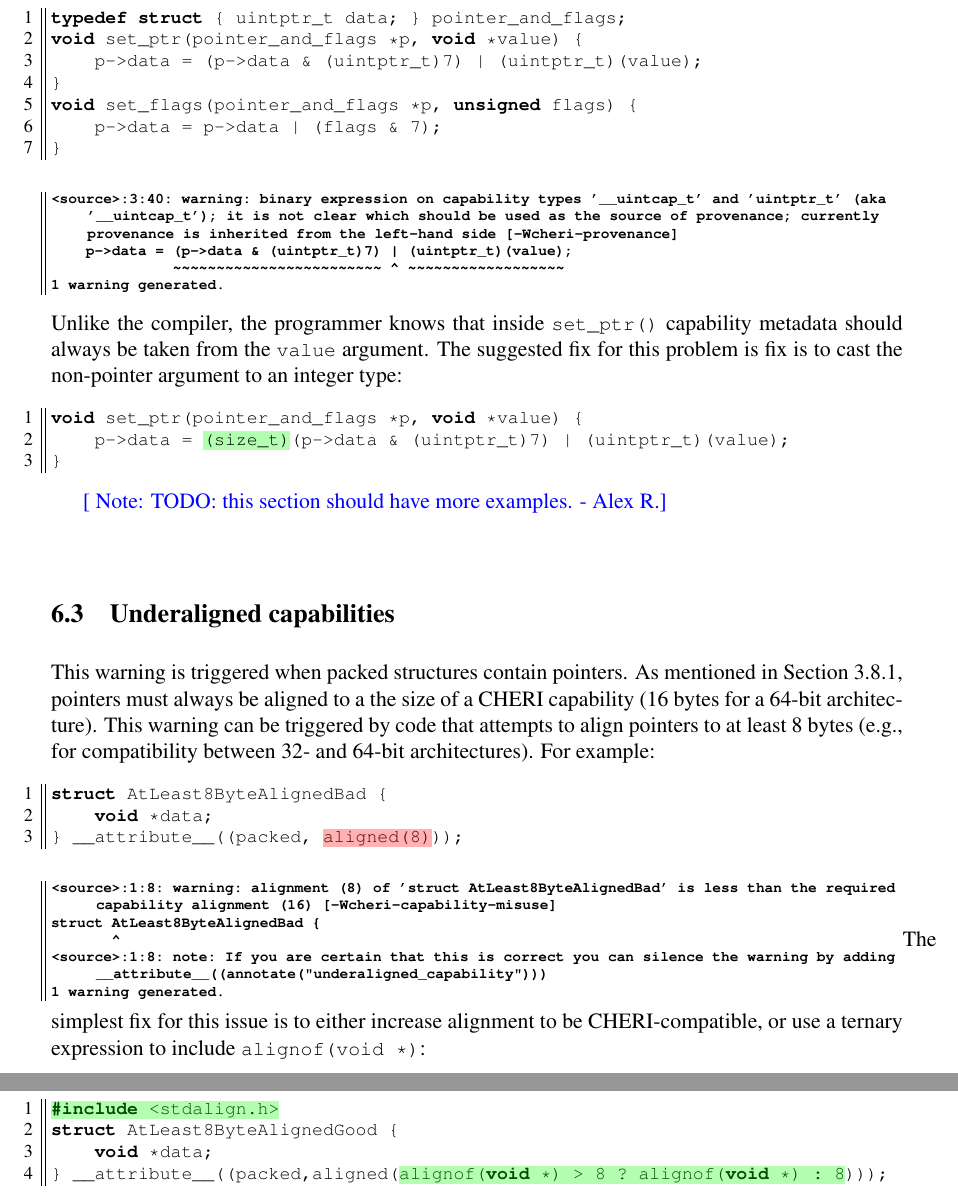
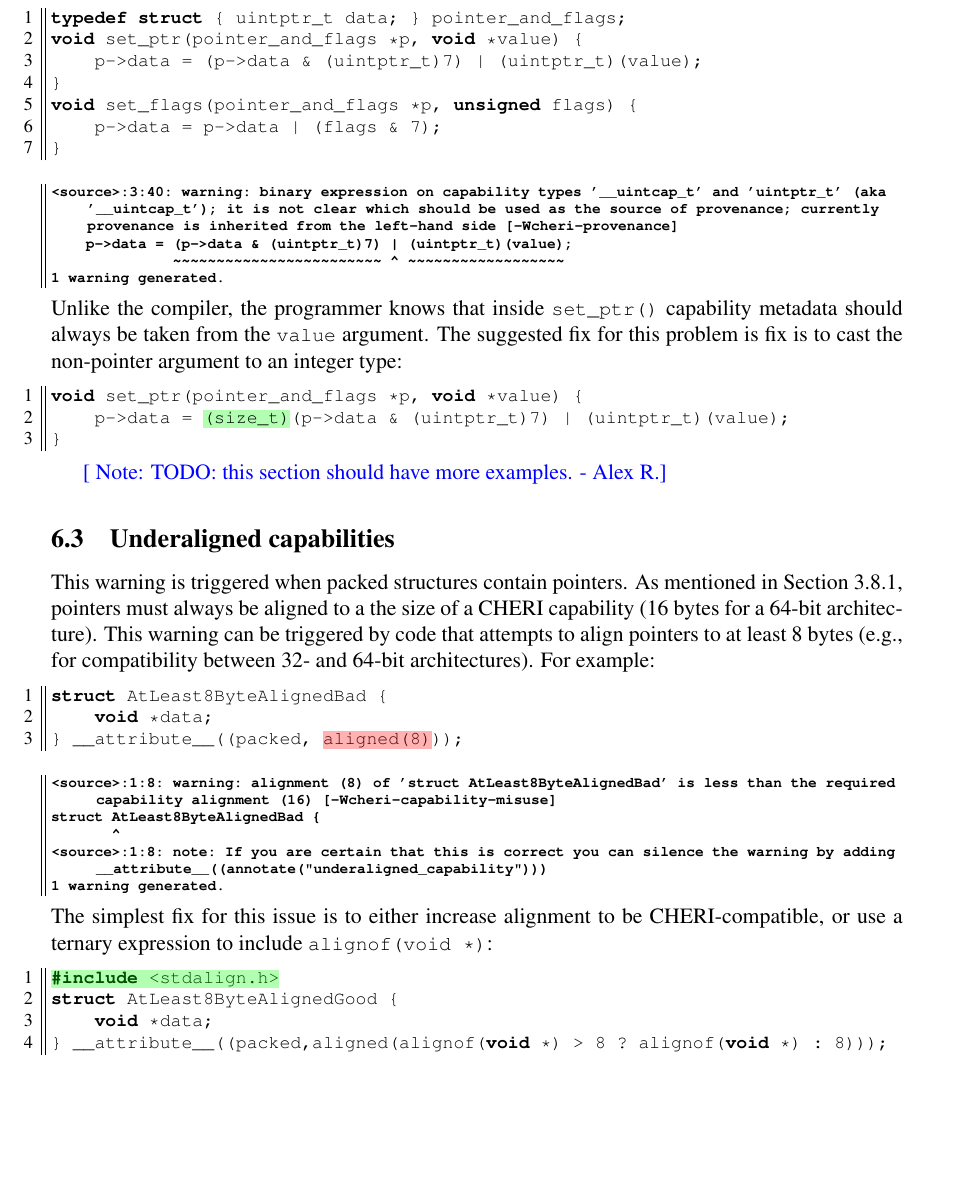
Before and after one commit to CTSRD-CHERI/cheri-c-programming, a LaTeX paper (cheri-c-programming.tex): two parts of pages 31 and 32 of 35 before the commit and part of page 31 of 34 after it, the two joined at a grey line, cut so that both start at the same text, the shorter picture padded with empty space. Compiled offline with pdfLaTeX.

Commit message:
Fix weird line break

```diff
--- a/cheri-c-programming.tex
+++ b/cheri-c-programming.tex
@@ -1806,7 +1806,8 @@ struct AtLeast8ByteAlignedBad {
 <source>:1:8: note: If you are certain that this is correct you can silence the warning by adding __attribute__((annotate("underaligned_capability")))
 1 warning generated.
 \end{compilerwarning}
-%
+
+\noindent
 The simplest fix for this issue is to either increase alignment to be CHERI-compatible, or use a ternary expression to include \ccode{alignof(\cvoidstar)}:
 %
 \begin{clisting}[numbers=left]
```
